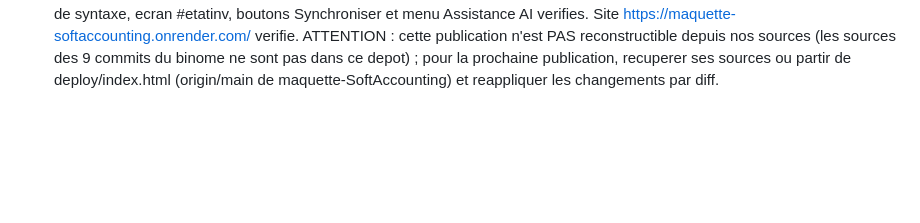
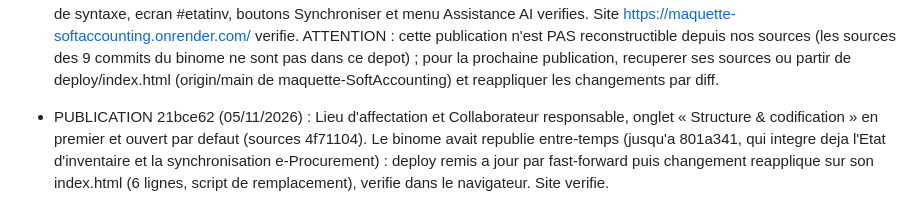
Before and after one commit to cisgsoftappli-rgb/Ressource-SoftAccounting, a Markdown page: PASSATION.md, the part around the change. GitHub-like rendering; blank space fills up the shorter version.

Commit message:
PASSATION : publication 21bce62 (onglets Structure & codification)
Co-Authored-By: Claude Sonnet 5.5 <noreply@anthropic.com>

```diff
--- a/PASSATION.md
+++ b/PASSATION.md
@@ -650,3 +650,4 @@ A nouveau : colonnes montants selon les monnaies de Administration de lentite (M
 - ATTENTION gen_types.cjs / types_modele.tpl sont PERIMES : le binome a modifie directement ecrans/type_passation.html et type_marche.html (assistant d'import commun). Relancer gen_types.cjs ecraserait ces changements (c'est ce qui a failli arriver ici : regeneration annulee avant commit). Le bouton Synchroniser a ete ajoute a la main dans type_passation.html (avertissement dans l'en-tete du fichier).
 - PUBLICATION 34a7035 (depot de publication a 0854345 avant le push, fetch refait juste avant ; 4 lignes remplacees par rapport au fichier publie). Site https://maquette-softaccounting.onrender.com/ verifie (9775670 octets). Commit sources 39fd703, branche sync-eprocurement (partie de etat-inventaire : la pull request de l'etat d'inventaire n'est pas fusionnee).
 - PUBLICATION cea9513 (04/11/2026) : le binome avait publie 9 commits (jusqu'a b81144c, build issu de sources sans l'Etat d'inventaire ni la synchronisation e-Procurement, qui avaient donc disparu du site). Reapplication de nos deux changements (0854345 et 34a7035) sur b81144c par cherry-pick des diffs de index.html avec fusion mot a mot des 4 lignes en conflit (menu lateral, TITLES/GROUP/MODULE, barre d'actions) : +469/-10 lignes seulement par rapport a b81144c, 135 scripts sans erreur de syntaxe, ecran #etatinv, boutons Synchroniser et menu Assistance AI verifies. Site https://maquette-softaccounting.onrender.com/ verifie. ATTENTION : cette publication n'est PAS reconstructible depuis nos sources (les sources des 9 commits du binome ne sont pas dans ce depot) ; pour la prochaine publication, recuperer ses sources ou partir de deploy/index.html (origin/main de maquette-SoftAccounting) et reappliquer les changements par diff.
+- PUBLICATION 21bce62 (05/11/2026) : Lieu d'affectation et Collaborateur responsable, onglet « Structure & codification » en premier et ouvert par defaut (sources 4f71104). Le binome avait republie entre-temps (jusqu'a 801a341, qui integre deja l'Etat d'inventaire et la synchronisation e-Procurement) : deploy remis a jour par fast-forward puis changement reapplique sur son index.html (6 lignes, script de remplacement), verifie dans le navigateur. Site verifie.
```
